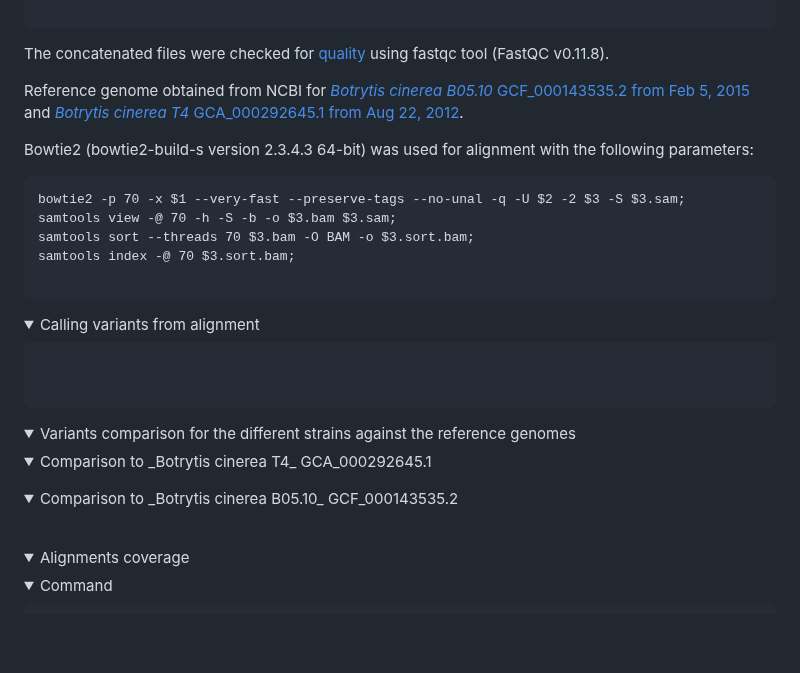
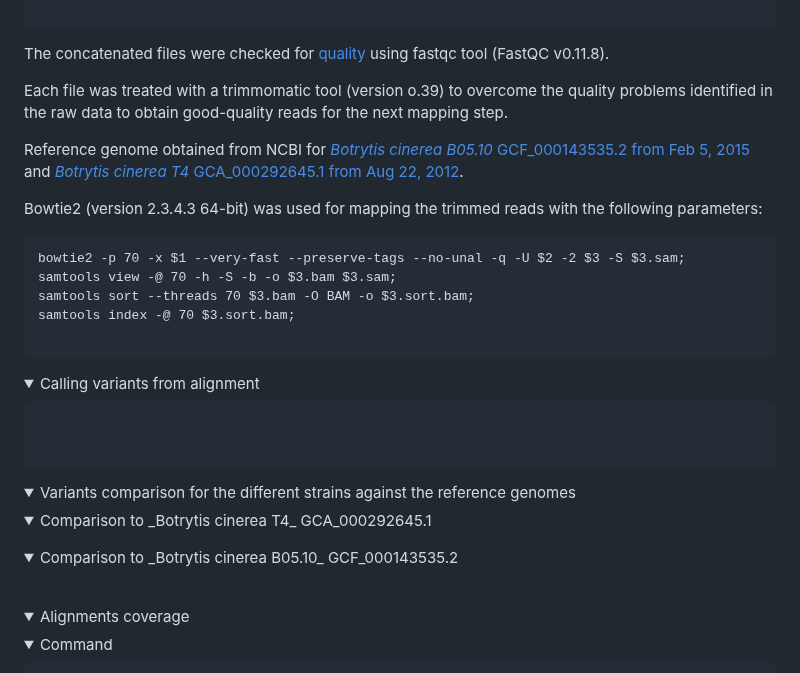
Before and after one commit to KseniaJuravel/Museomics_Fungi, a Markdown page: README.md, the part around the change. Rendered like a GitHub page; folded sections open; blank space fills up the shorter version.

````diff
--- a/README.md
+++ b/README.md
@@ -49,11 +49,13 @@ cat SAD_234_S9_R1_001.fastq.gz G2307_S3_R1_001.fastq.gz.2.fq.gz > 903053.fastq.g
 
 The concatenated files were checked for [quality](https://github.com/KseniaJuravel/Museomics_Fungi/tree/main/RAW_FastQC) using fastqc tool (FastQC v0.11.8).
 
+Each file was treated with a trimmomatic tool (version o.39) to overcome the quality problems identified in the raw data to obtain good-quality reads for the next mapping step.
+
 
 
 Reference genome obtained from NCBI for [_Botrytis cinerea B05.10_ GCF_000143535.2 from Feb 5, 2015](https://www.ncbi.nlm.nih.gov/datasets/genome/GCF_000143535.2/) and [_Botrytis cinerea T4_ GCA_000292645.1 from Aug 22, 2012](https://www.ncbi.nlm.nih.gov/datasets/genome/GCA_000292645.1/).
 
-Bowtie2 (bowtie2-build-s version 2.3.4.3 64-bit) was used for alignment with the following parameters:
+Bowtie2 (version 2.3.4.3 64-bit) was used for mapping the trimmed reads with the following parameters:
 
 ```
 bowtie2 -p 70 -x $1 --very-fast --preserve-tags --no-unal -q -U $2 -2 $3 -S $3.sam;
@@ -81,6 +83,7 @@ samtools index -@ 70 $3.sort.bam;
 <details>
 <summary>Variants comparison for the different strains against the reference genomes</summary>
 
+
 <details>
 <summary>Comparison to _Botrytis cinerea T4_ GCA_000292645.1</summary>
 
@@ -99,6 +102,92 @@ samtools index -@ 70 $3.sort.bam;
 
 
 <br>
+
+
+
+
+
+
+
+
+
+
+
+
+
+
+
+
+
+
+
+
+
+
+
+
+
+
+
+
+
+
+
+
+
+
+
+
+
+
+
+
+
+
+
+
+
+
+
+
+
+
+
+
+
+
+
+
+
+
+
+
+
+
+
+
+
+
+
+
+
+
+
+
+
+
+
+
+
+
+
+
+
+
+
+
+
+
 
 
 
````
